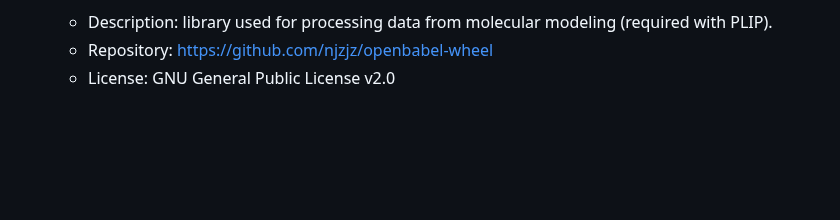
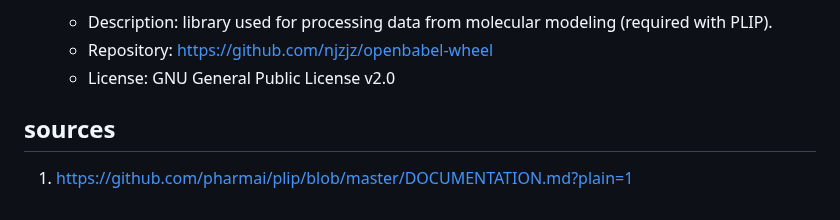
Before and after one commit to RamonReilman/website_biodock, a Markdown page: README.md, the part around the change. GitHub-like rendering; blank space fills up the shorter version.

Commit message:
Added sources back to README
Na de merge met yamila's branch zijn de bronnen verwijderd uit de readme, deze plaats ik terug

```diff
--- a/README.md
+++ b/README.md
@@ -146,3 +146,6 @@ BioDock Visualiser integrates the following tools and libraries:
   - Description: library used for processing data from molecular modeling (required with PLIP).
   - Repository: https://github.com/njzjz/openbabel-wheel
   - License: GNU General Public License v2.0
+
+## sources
+1. https://github.com/pharmai/plip/blob/master/DOCUMENTATION.md?plain=1
```
